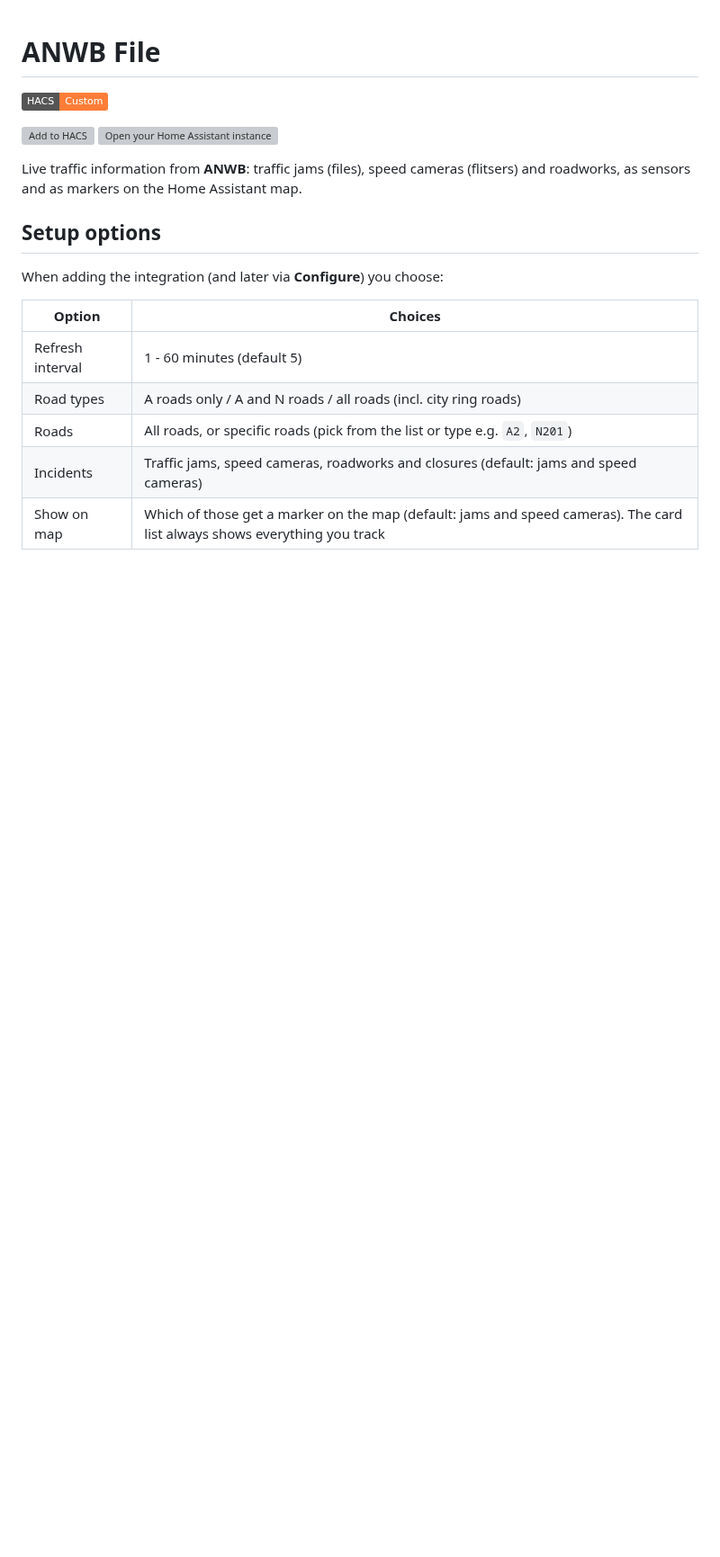
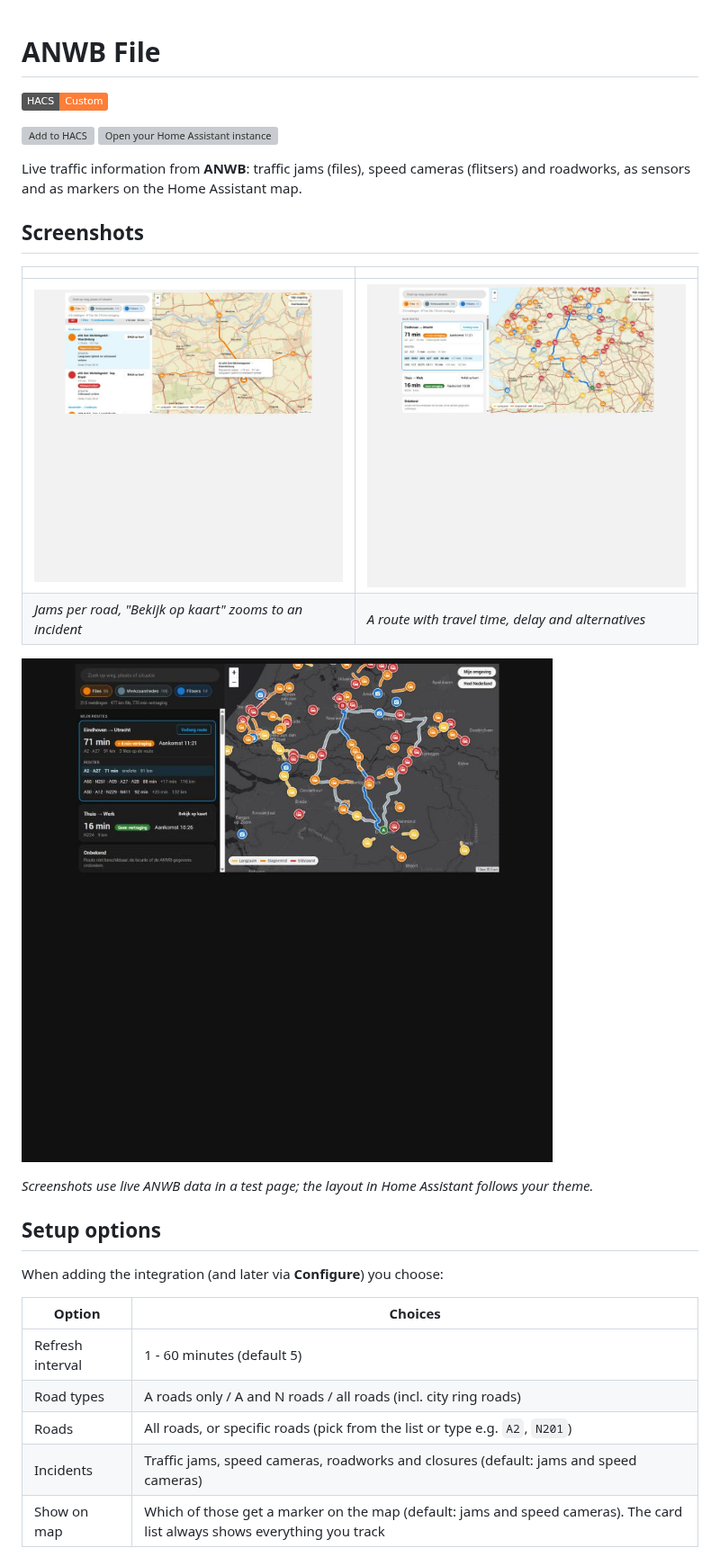
Before and after one commit to vinnie1234/HomeAssisantANWBFile, a Markdown page: README.md, the part around one of its changes. Shown at 90% size. Drawn GitHub-style; pictures changed too: docs/screenshots/dark.jpg (added), docs/screenshots/incident.jpg (added), docs/screenshots/route.jpg (added); badges without logos; blank space fills up the shorter version; grey boxes are pictures that could not be loaded.

Commit message:
Add routes: options flow, travel time/delay/arrival sensors, route on the card, screenshots
Co-Authored-By: Claude Sonnet 5.5 <noreply@anthropic.com>

```diff
--- a/README.md
+++ b/README.md
@@ -6,6 +6,17 @@
 [![Open your Home Assistant instance](https://my.home-assistant.io/badges/config_flow_start.svg)](https://my.home-assistant.io/redirect/config_flow_start/?domain=anwb_file)
 
 Live traffic information from **ANWB**: traffic jams (files), speed cameras (flitsers) and roadworks, as sensors and as markers on the Home Assistant map.
+
+## Screenshots
+
+| | |
+|---|---|
+| ![Incident on the map](docs/screenshots/incident.jpg) | ![Route with alternatives](docs/screenshots/route.jpg) |
+| *Jams per road, "Bekijk op kaart" zooms to an incident* | *A route with travel time, delay and alternatives* |
+
+![Dark theme](docs/screenshots/dark.jpg)
+
+*Screenshots use live ANWB data in a test page; the layout in Home Assistant follows your theme.*
 
 ## Setup options
 
```
Also changed, not shown: other parts of README.md (+44 -0 lines), 13 other files.
